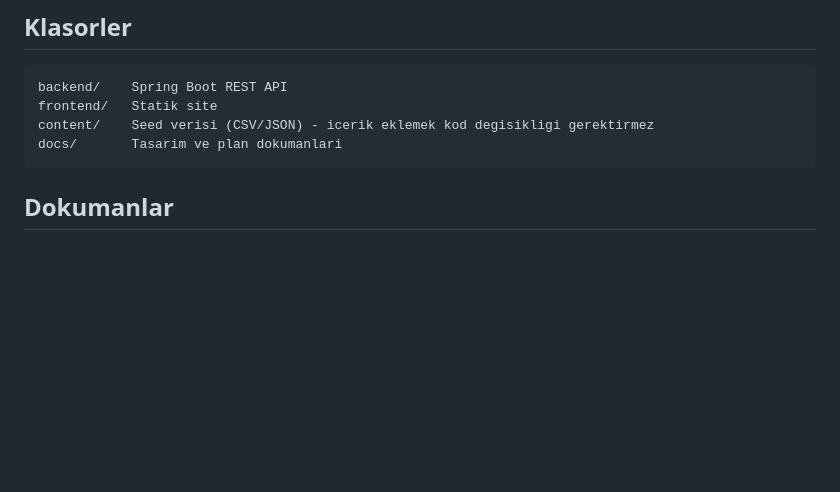
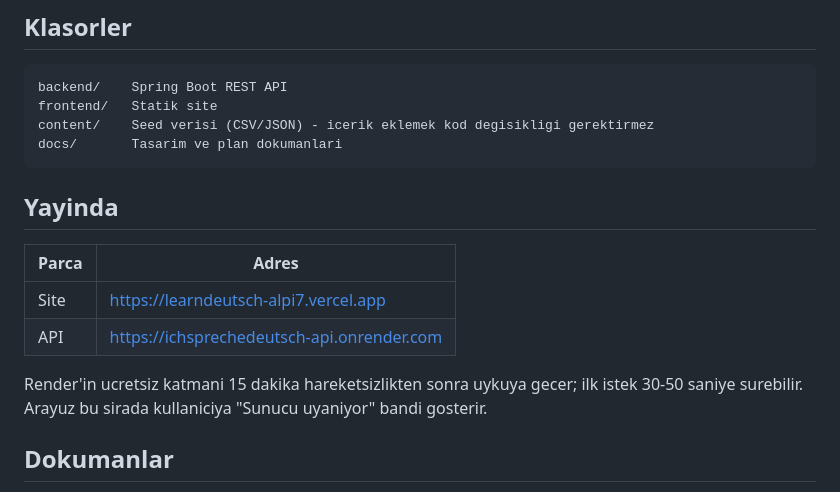
Before and after one commit to AlperenAydiner/learndeutsch, a Markdown page: README.md, the part around the change. Drawn GitHub-style; blank space fills up the shorter version.

````diff
--- a/README.md
+++ b/README.md
@@ -27,6 +27,17 @@ frontend/   Statik site
 content/    Seed verisi (CSV/JSON) - icerik eklemek kod degisikligi gerektirmez
 docs/       Tasarim ve plan dokumanlari
 ```
+
+## Yayinda
+
+| Parca | Adres |
+|---|---|
+| Site | https://learndeutsch-alpi7.vercel.app |
+| API | https://ichsprechedeutsch-api.onrender.com |
+
+Render'in ucretsiz katmani 15 dakika hareketsizlikten sonra uykuya
+gecer; ilk istek 30-50 saniye surebilir. Arayuz bu sirada kullaniciya
+"Sunucu uyaniyor" bandi gosterir.
 
 ## Dokumanlar
 
````
Also changed, not shown: DEPLOY.md (+21 -2 lines).
